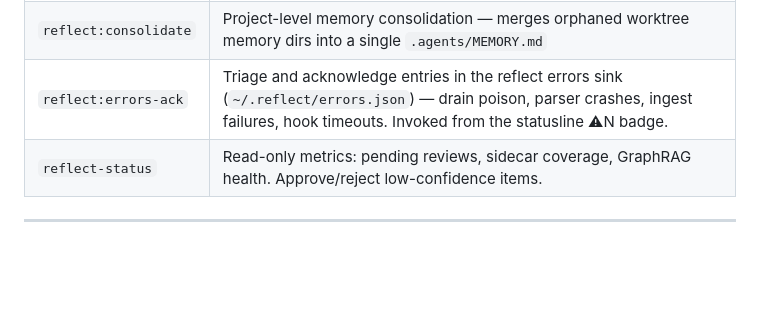
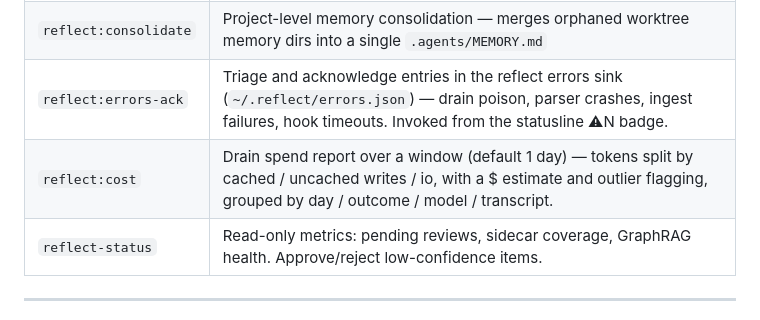
Before and after one commit to stevengonsalvez/ainb-reflect-memory, a Markdown page: plugin/README.md, the part around the change. GitHub-like rendering; blank space fills up the shorter version.

```diff
--- a/plugin/README.md
+++ b/plugin/README.md
@@ -252,6 +252,7 @@ clicks always show fresh data.
 | `reflect:ingest` | Bulk-index existing memories from any tool (Claude/Codex/Copilot/Gemini) into the global KB |
 | `reflect:consolidate` | Project-level memory consolidation — merges orphaned worktree memory dirs into a single `.agents/MEMORY.md` |
 | `reflect:errors-ack` | Triage and acknowledge entries in the reflect errors sink (`~/.reflect/errors.json`) — drain poison, parser crashes, ingest failures, hook timeouts. Invoked from the statusline ⚠N badge. |
+| `reflect:cost` | Drain spend report over a window (default 1 day) — tokens split by cached / uncached writes / io, with a $ estimate and outlier flagging, grouped by day / outcome / model / transcript. |
 | `reflect-status` | Read-only metrics: pending reviews, sidecar coverage, GraphRAG health. Approve/reject low-confidence items. |
 
 ---
```
Also changed, not shown: plugin/CHANGELOG.md (+4 -0 lines), 1 other file.
